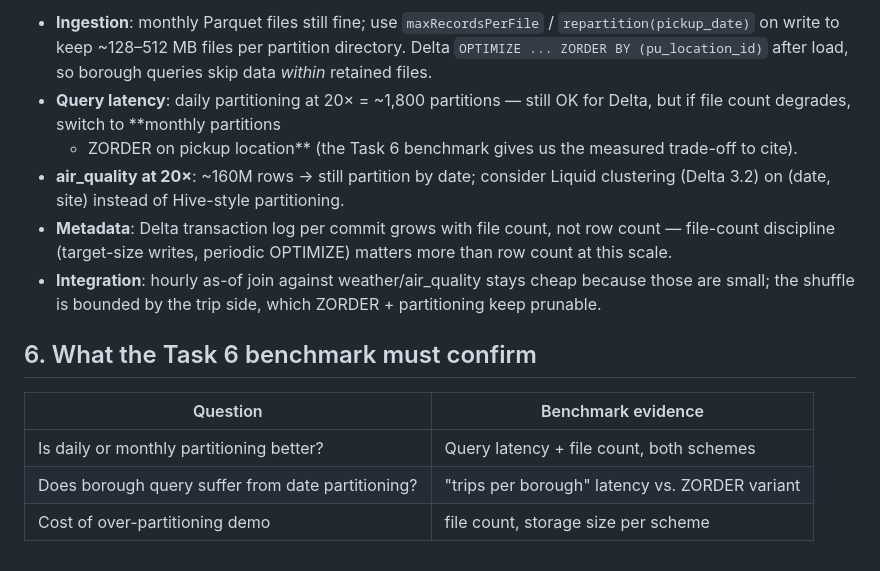
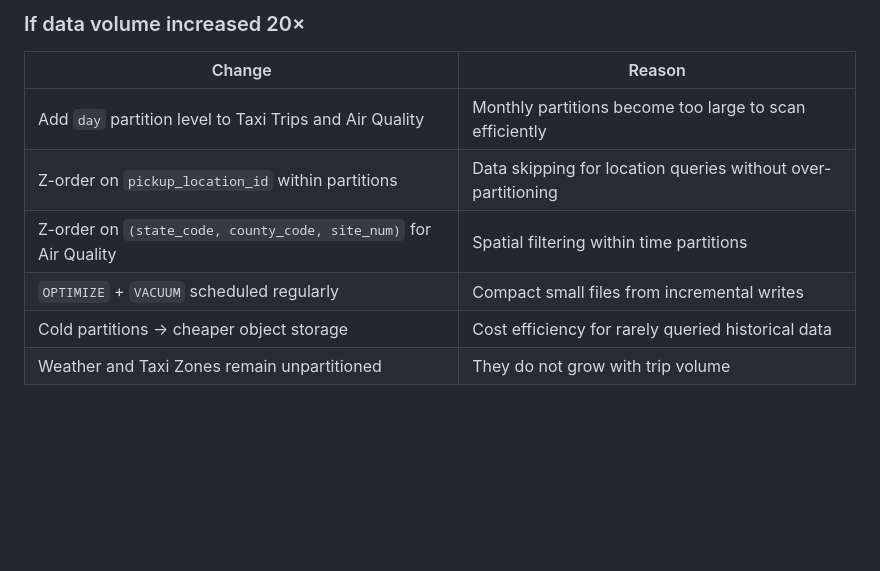
Before and after one commit to saugatme/urban-data-platform, a Markdown page: docs/storage_architecture.md, the part around one of its changes. Drawn GitHub-style; blank space fills up the shorter version.

Commit message:
Task 2: Add storage architecture with medallion layers and partitioning strategy

```diff
--- a/docs/storage_architecture.md
+++ b/docs/storage_architecture.md
@@ -84,26 +66,11 @@ rate codes).
 
-- **Ingestion**: monthly Parquet files still fine; use `maxRecordsPerFile` /
-  `repartition(pickup_date)` on write to keep ~128–512 MB files per
-  partition directory. Delta `OPTIMIZE ... ZORDER BY (pu_location_id)` after
-  load, so borough queries skip data *within* retained files.
-- **Query latency**: daily partitioning at 20× = ~1,800 partitions — still
-  OK for Delta, but if file count degrades, switch to **monthly partitions
-  + ZORDER on pickup location** (the Task 6 benchmark gives us the measured
-  trade-off to cite).
-- **air_quality at 20×**: ~160M rows → still partition by date; consider
-  Liquid clustering (Delta 3.2) on (date, site) instead of Hive-style
-  partitioning.
-- **Metadata**: Delta transaction log per commit grows with file count, not
-  row count — file-count discipline (target-size writes, periodic OPTIMIZE)
-  matters more than row count at this scale.
-- **Integration**: hourly as-of join against weather/air_quality stays
-  cheap because those are small; the shuffle is bounded by the trip side,
-  which ZORDER + partitioning keep prunable.
+### If data volume increased 20×
 
-## 6. What the Task 6 benchmark must confirm
-
-| Question | Benchmark evidence |
+| Change | Reason |
 |---|---|
-| Is daily or monthly partitioning better? | Query latency + file count, both schemes |
-| Does borough query suffer from date partitioning? | "trips per borough" latency vs. ZORDER variant |
-| Cost of over-partitioning demo | file count, storage size per scheme |
+| Add `day` partition level to Taxi Trips and Air Quality | Monthly partitions become too large to scan efficiently |
+| Z-order on `pickup_location_id` within partitions | Data skipping for location queries without over-partitioning |
+| Z-order on `(state_code, county_code, site_num)` for Air Quality | Spatial filtering within time partitions |
+| `OPTIMIZE` + `VACUUM` scheduled regularly | Compact small files from incremental writes |
+| Cold partitions → cheaper object storage | Cost efficiency for rarely queried historical data |
+| Weather and Taxi Zones remain unpartitioned | They do not grow with trip volume |
```
Also changed, not shown: other parts of docs/storage_architecture.md (+45 -63 lines).
